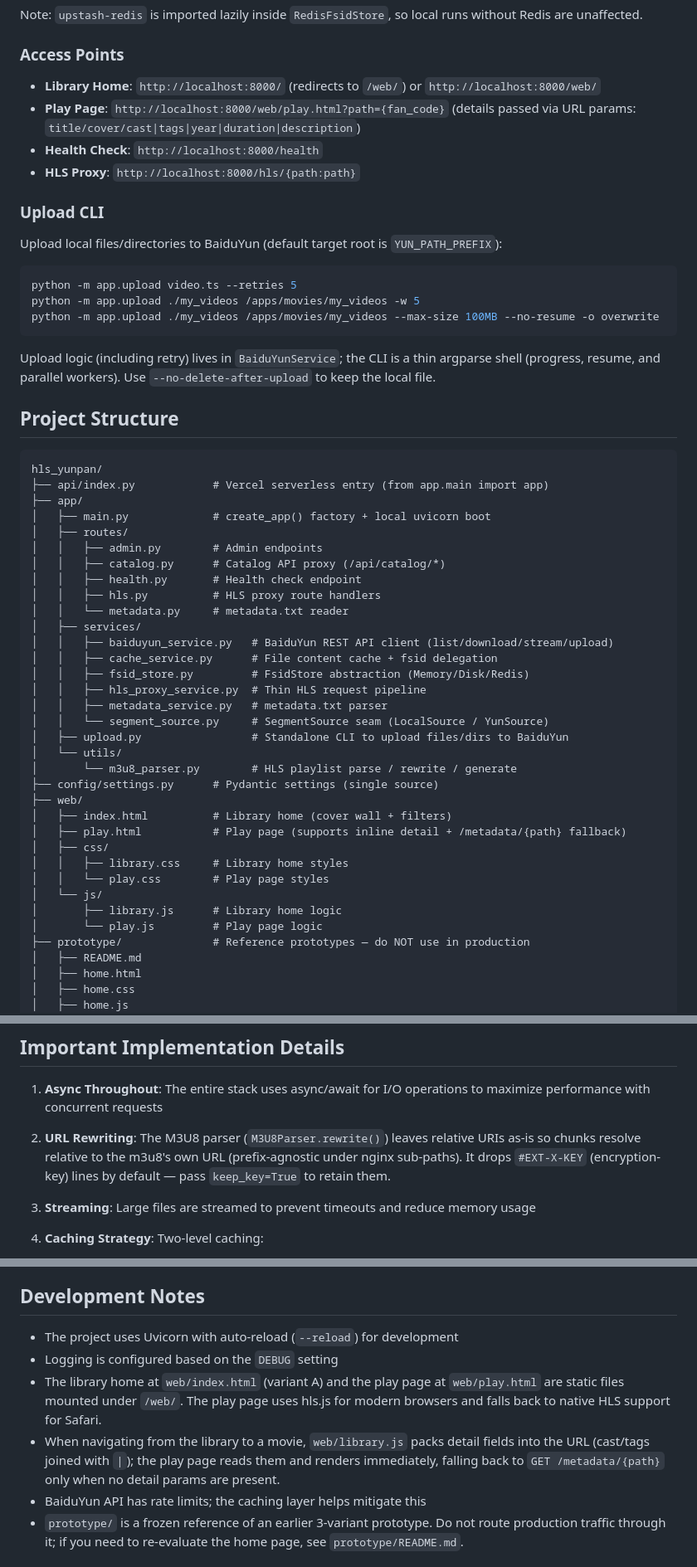
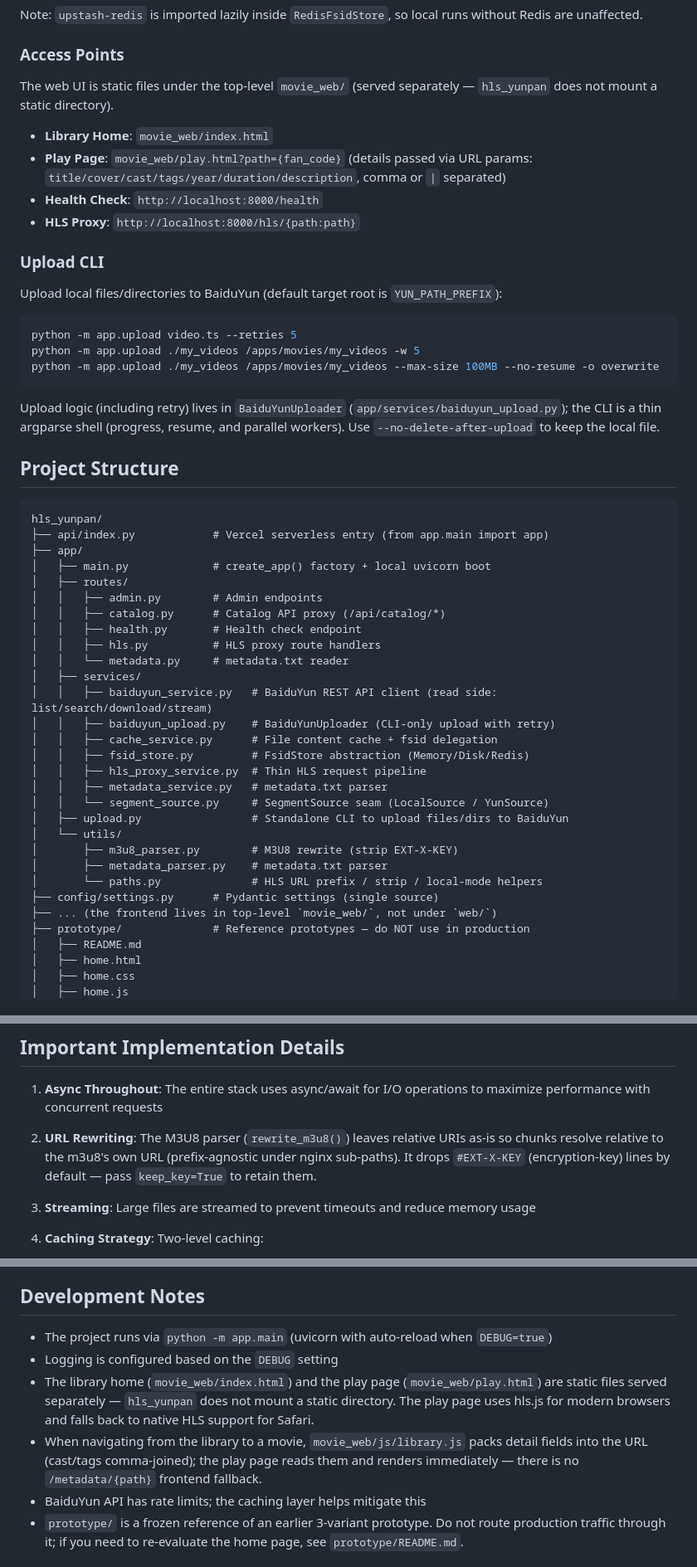
Before and after one commit to iamshijun/hls_yunpan, a Markdown page: CLAUDE.md, 3 parts joined by grey strips. Shown at 83% size. Rendered like a GitHub page.

````diff
--- a/CLAUDE.md
+++ b/CLAUDE.md
@@ -121,8 +125,9 @@ Note: `upstash-redis` is imported lazily inside `RedisFsidStore`, so local runs
 Redis are unaffected.
 
 ### Access Points
-- **Library Home**: `http://localhost:8000/` (redirects to `/web/`) or `http://localhost:8000/web/`
-- **Play Page**: `http://localhost:8000/web/play.html?path={fan_code}` (details passed via URL params: `title/cover/cast|tags|year|duration|description`)
+The web UI is static files under the top-level `movie_web/` (served separately — `hls_yunpan` does not mount a static directory).
+- **Library Home**: `movie_web/index.html`
+- **Play Page**: `movie_web/play.html?path={fan_code}` (details passed via URL params: `title/cover/cast/tags/year/duration/description`, comma or `|` separated)
 - **Health Check**: `http://localhost:8000/health`
 - **HLS Proxy**: `http://localhost:8000/hls/{path:path}`
 
@@ -134,7 +139,7 @@ python -m app.upload video.ts --retries 5
 python -m app.upload ./my_videos /apps/movies/my_videos -w 5
 python -m app.upload ./my_videos /apps/movies/my_videos --max-size 100MB --no-resume -o overwrite
 ```
-Upload logic (including retry) lives in `BaiduYunService`; the CLI is a thin argparse shell
+Upload logic (including retry) lives in `BaiduYunUploader` (`app/services/baiduyun_upload.py`); the CLI is a thin argparse shell
 (progress, resume, and parallel workers). Use `--no-delete-after-upload` to keep the local file.
 
 ## Project Structure
@@ -151,7 +156,8 @@ hls_yunpan/
 │   │   ├── hls.py          # HLS proxy route handlers
 │   │   └── metadata.py     # metadata.txt reader
 │   ├── services/
-│   │   ├── baiduyun_service.py   # BaiduYun REST API client (list/download/stream/upload)
+│   │   ├── baiduyun_service.py   # BaiduYun REST API client (read side: list/search/download/stream)
+│   │   ├── baiduyun_upload.py    # BaiduYunUploader (CLI-only upload with retry)
 │   │   ├── cache_service.py      # File content cache + fsid delegation
 │   │   ├── fsid_store.py         # FsidStore abstraction (Memory/Disk/Redis)
 │   │   ├── hls_proxy_service.py  # Thin HLS request pipeline
@@ -159,17 +165,11 @@ hls_yunpan/
 │   │   └── segment_source.py     # SegmentSource seam (LocalSource / YunSource)
 │   ├── upload.py                 # Standalone CLI to upload files/dirs to BaiduYun
 │   └── utils/
-│       └── m3u8_parser.py        # HLS playlist parse / rewrite / generate
+│       ├── m3u8_parser.py        # M3U8 rewrite (strip EXT-X-KEY)
+│       ├── metadata_parser.py    # metadata.txt parser
+│       └── paths.py              # HLS URL prefix / strip / local-mode helpers
 ├── config/settings.py      # Pydantic settings (single source)
-├── web/
-│   ├── index.html          # Library home (cover wall + filters)
-│   ├── play.html           # Play page (supports inline detail + /metadata/{path} fallback)
-│   ├── css/
-│   │   ├── library.css     # Library home styles
-│   │   └── play.css        # Play page styles
-│   └── js/
-│       ├── library.js      # Library home logic
-│       └── play.js         # Play page logic
+├── ... (the frontend lives in top-level `movie_web/`, not under `web/`)
 ├── prototype/              # Reference prototypes — do NOT use in production
 │   ├── README.md
 │   ├── home.html
@@ -216,7 +216,7 @@ Both cloud and local files are accessed through the same proxy URLs:
 
 1. **Async Throughout**: The entire stack uses async/await for I/O operations to maximize performance with concurrent requests
 
-2. **URL Rewriting**: The M3U8 parser (`M3U8Parser.rewrite()`) leaves relative URIs as-is so chunks resolve relative to the m3u8's own URL (prefix-agnostic under nginx sub-paths). It drops `#EXT-X-KEY` (encryption-key) lines by default — pass `keep_key=True` to retain them.
+2. **URL Rewriting**: The M3U8 parser (`rewrite_m3u8()`) leaves relative URIs as-is so chunks resolve relative to the m3u8's own URL (prefix-agnostic under nginx sub-paths). It drops `#EXT-X-KEY` (encryption-key) lines by default — pass `keep_key=True` to retain them.
 
 3. **Streaming**: Large files are streamed to prevent timeouts and reduce memory usage
 
@@ -234,10 +234,10 @@ Both cloud and local files are accessed through the same proxy URLs:
 
 ## Development Notes
 
-- The project uses Uvicorn with auto-reload (`--reload`) for development
+- The project runs via `python -m app.main` (uvicorn with auto-reload when `DEBUG=true`)
 - Logging is configured based on the `DEBUG` setting
-- The library home at `web/index.html` (variant A) and the play page at `web/play.html` are static files mounted under `/web/`. The play page uses hls.js for modern browsers and falls back to native HLS support for Safari.
-- When navigating from the library to a movie, `web/library.js` packs detail fields into the URL (cast/tags joined with `|`); the play page reads them and renders immediately, falling back to `GET /metadata/{path}` only when no detail params are present.
+- The library home (`movie_web/index.html`) and the play page (`movie_web/play.html`) are static files served separately — `hls_yunpan` does not mount a static directory. The play page uses hls.js for modern browsers and falls back to native HLS support for Safari.
+- When navigating from the library to a movie, `movie_web/js/library.js` packs detail fields into the URL (cast/tags comma-joined); the play page reads them and renders immediately — there is no `/metadata/{path}` frontend fallback.
 - BaiduYun API has rate limits; the caching layer helps mitigate this
 - `prototype/` is a frozen reference of an earlier 3-variant prototype. Do not route production traffic through it; if you need to re-evaluate the home page, see `prototype/README.md`.
 
````
Also changed, not shown: other parts of CLAUDE.md (+15 -11 lines).
